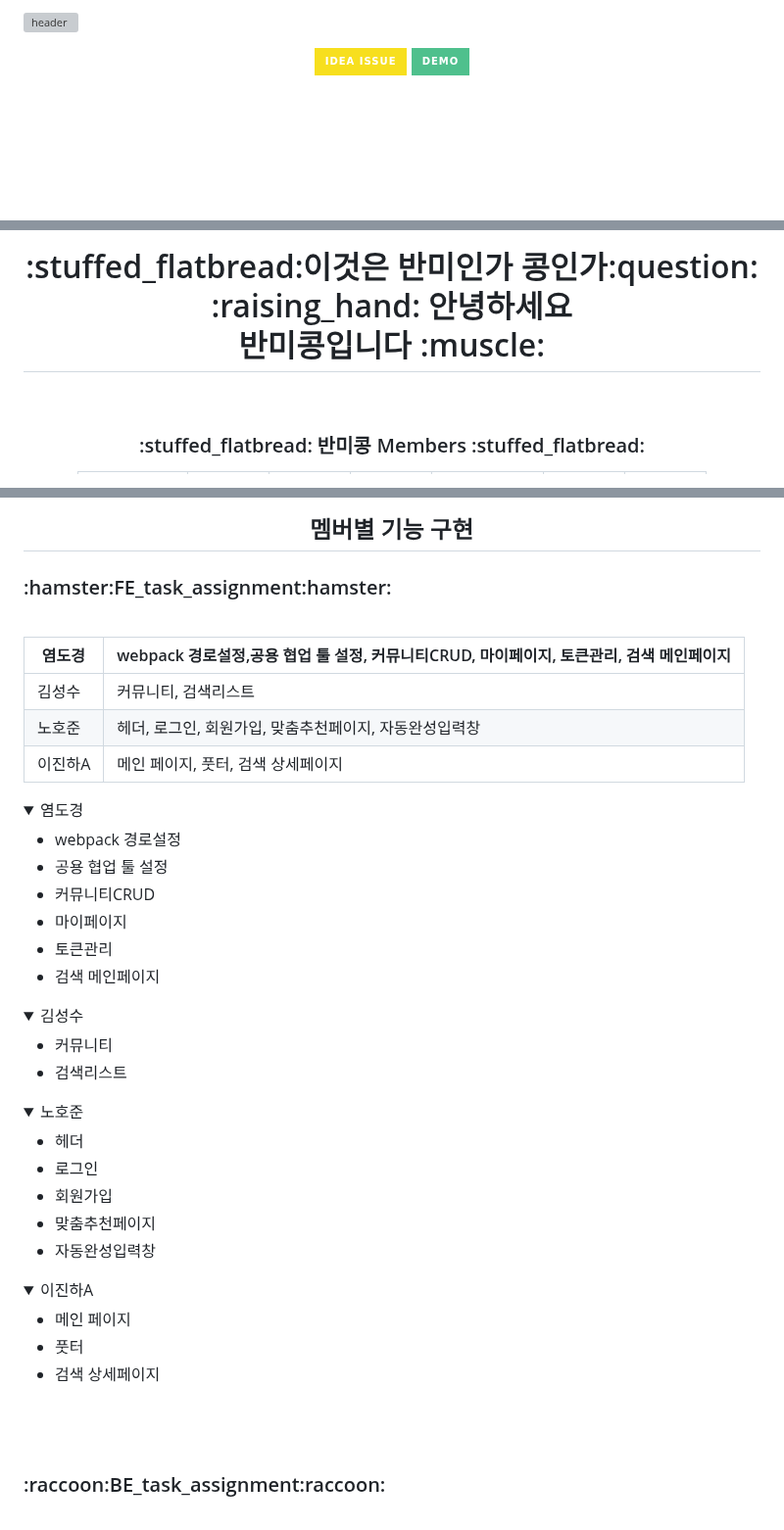
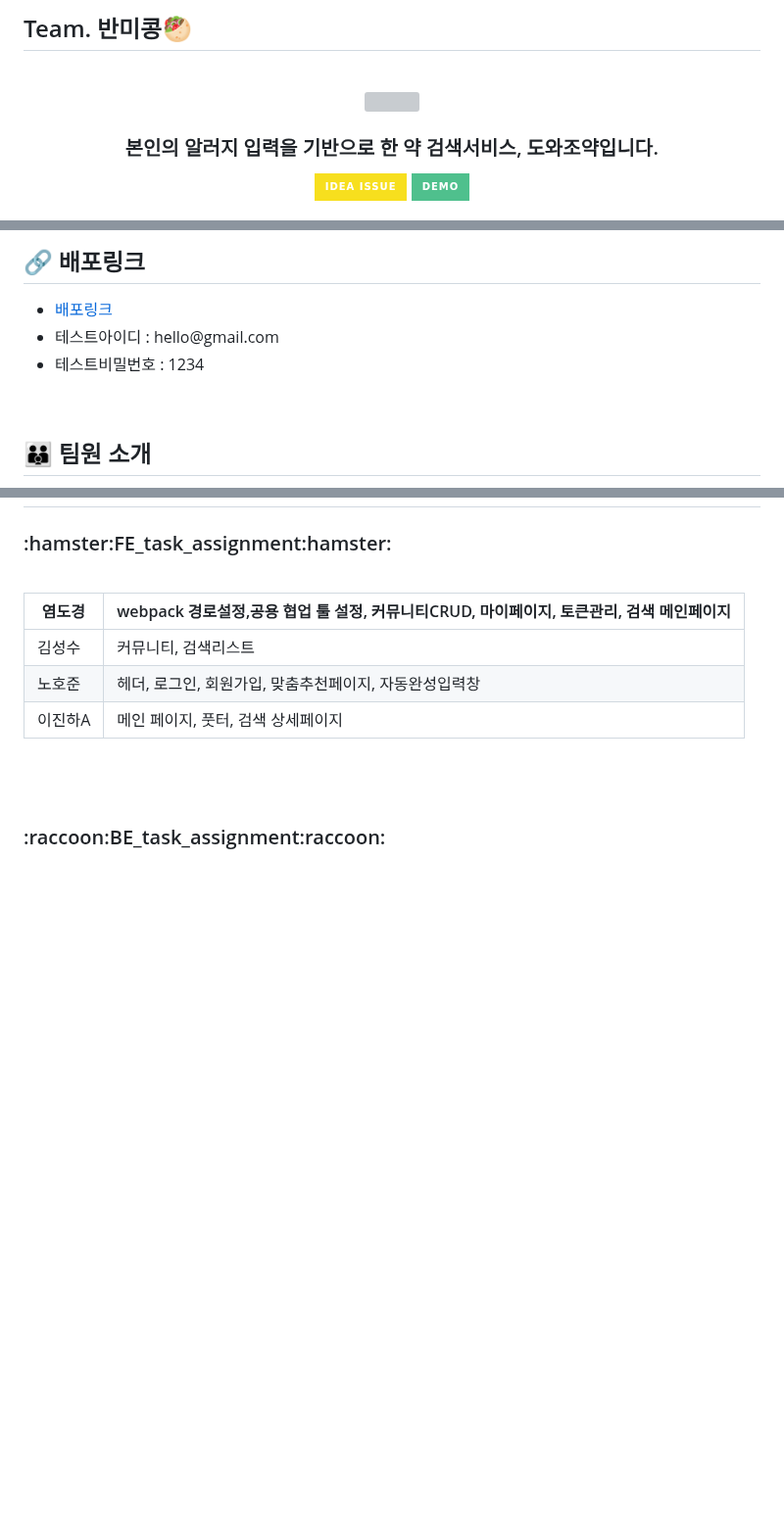
Before and after one commit to codestates-seb/seb43_main_009, a Markdown page: README.md, 3 parts joined by grey strips. Shown at 98% size. Drawn GitHub-style; folded sections open; badges without logos; blank space fills up the shorter version; grey boxes are pictures that could not be loaded.

```diff
--- a/README.md
+++ b/README.md
@@ -1,5 +1,9 @@
-![header](https://capsule-render.vercel.app/api?type=waving&color=auto&height=300&section=header&text=반미콩%20&fontSize=75)
-
+<h2>Team. 반미콩🥙</h2>
+<br/>
+<div align="center">
+<img src="client/public/logo.png" style="width:200px;"/>
+<br/>
+<h3> 본인의 알러지 입력을 기반으로 한 약 검색서비스, 도와조약입니다. </h3>
 <p align='center'>
   <a href="https://github.com/codestates-seb/seb43_main_009/issues">
     <img src="https://img.shields.io/badge/IDEA%20ISSUE%20-%23F7DF1E.svg?&style=for-the-badge&&logoColor=white"/>
@@ -11,10 +17,13 @@
 
-<div align="center">
-<h1>:stuffed_flatbread:이것은 반미인가 콩인가:question: <br>:raising_hand: 안녕하세요  <br> 반미콩입니다 :muscle:</h1>
-</div>
+<h2> 🔗 배포링크 </h2>
+<ul>
+   <li><a href="https://www.dowajoyak.store" target="_blank">배포링크 </a>
+   <li>테스트아이디 : hello@gmail.com </li>
+   <li>테스트비밀번호 : 1234</li>
+</ul>
 
 <br>
 
+<h2>👪 팀원 소개</h2>
 <div align="center">
-<h3>:stuffed_flatbread: 반미콩 Members :stuffed_flatbread:</h3>
 
@@ -87,6 +41,5 @@
 <div align="center">
 
-<h2>멤버별 기능 구현</h2>
 </div>
 
 <h3>:hamster:FE_task_assignment:hamster:</h3>
@@ -98,53 +51,6 @@
 |노호준|헤더, 로그인, 회원가입, 맞춤추천페이지, 자동완성입력창|
 |이진하A|메인 페이지, 풋터, 검색 상세페이지|
 
-<details>
-<summary>염도경</summary>
-<div markdown="1">
-
-- webpack 경로설정 <br/>
-- 공용 협업 툴 설정 <br/>
-- 커뮤니티CRUD <br/>
-- 마이페이지 <br/>
-- 토큰관리 <br/>
-- 검색 메인페이지<br/>
-
-</div>
-</details>
-
-<details>
-<summary>김성수</summary>
-<div markdown="1">
-
-- 커뮤니티 <br/>
-- 검색리스트 <br/>
-
-</div>
-</details>
-
-<details>
-<summary>노호준</summary>
-<div markdown="1">
-
-- 헤더 <br/>
-- 로그인 <br/>
-- 회원가입 <br/>
-- 맞춤추천페이지 <br/>
-- 자동완성입력창 <br/>
-
-</div>
-</details>
-
-<details>
-<summary>이진하A</summary>
-<div markdown="1">
-
-- 메인 페이지 <br/>
-- 풋터 <br/>
-- 검색 상세페이지 <br/>
-
-</div>
-</details>
 
 
 <br><br>
```
Also changed, not shown: other parts of README.md (+6 -65 lines).
